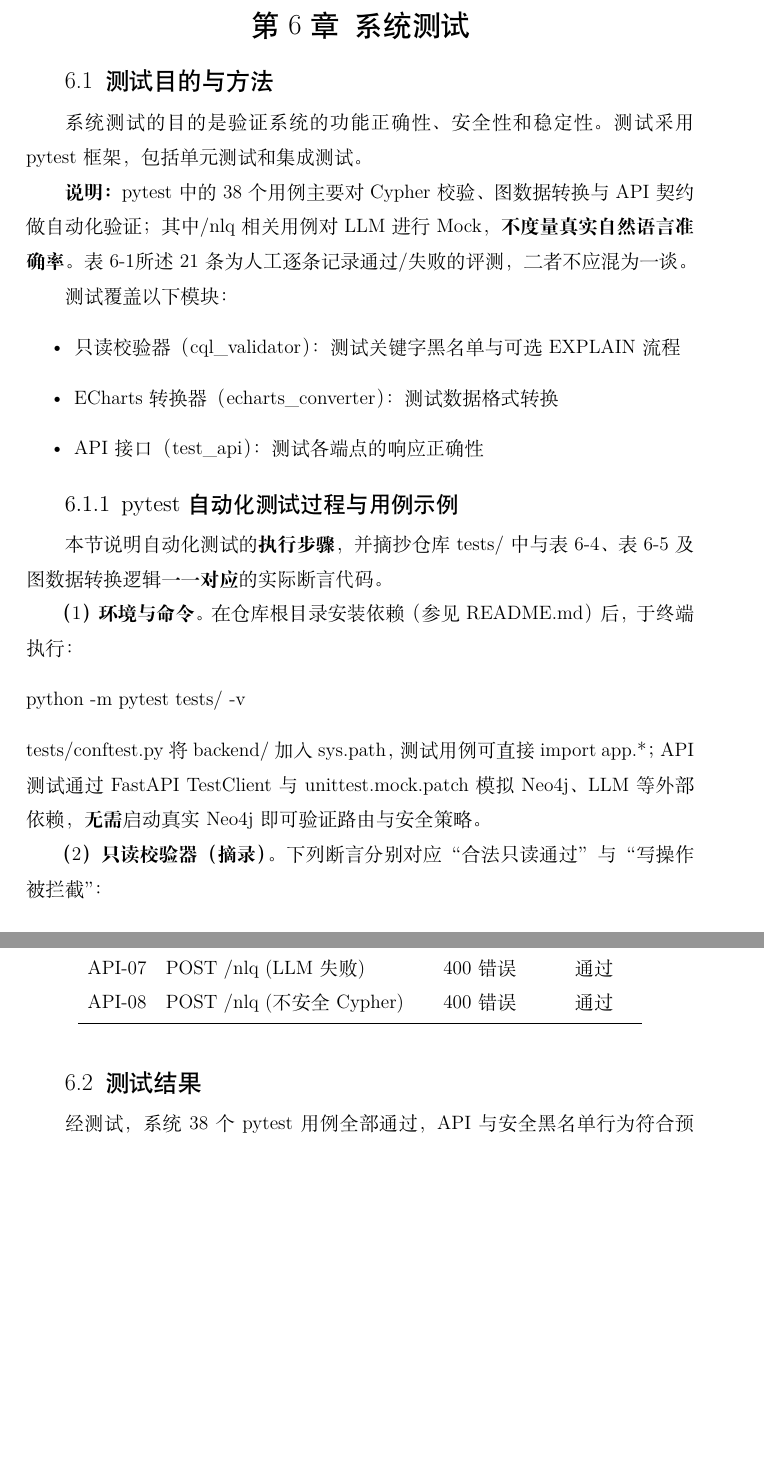
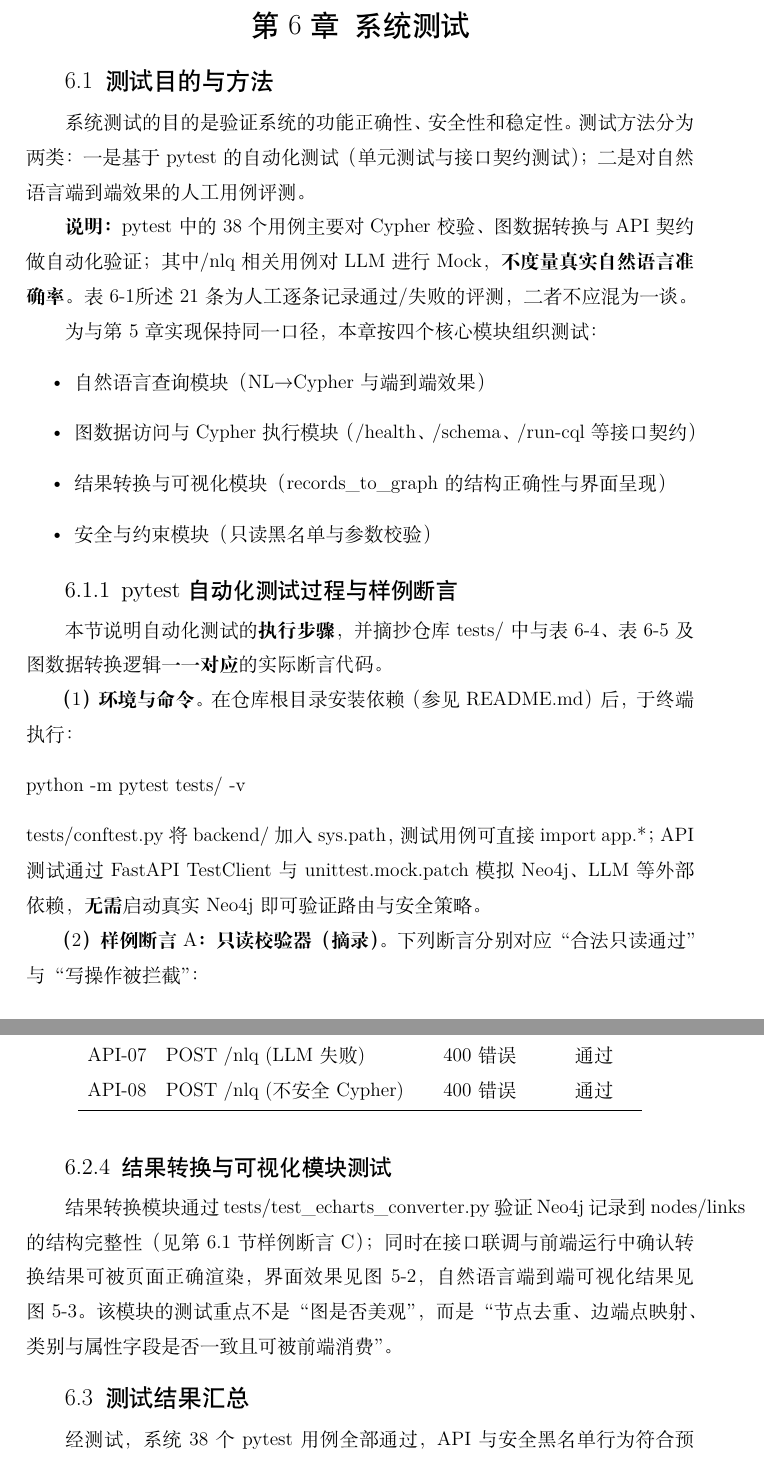
Before and after one commit to OWALabuy/neo4jSlave, a LaTeX paper (doc/paper/main.tex): two parts of pages 45 and 50 of 55 before the commit and two parts of pages 46 and 51 of 56 after it, joined at a grey line, cut so that both start at the same text, the shorter picture padded with empty space. Compiled offline with XeLaTeX.

Commit message:
论文：重排第6章测试结构并补齐第5章过渡小结。
将测试章节按四核心模块重组，先澄清自动化与人工评测边界，再分别展开模块测试并汇总结果，修复原有结构跳跃与方法堆砌问题；同时补充Few-shot领域示例说明、新增第5章小结，并更新前端清晰截图与整改记录。

Made-with: Cursor

```diff
--- a/doc/paper/main.tex
+++ b/doc/paper/main.tex
@@ -939,18 +949,19 @@ WRITE_BLACKLIST = [
 \section{系统测试}
 \subsection{测试目的与方法}
 
-系统测试的目的是验证系统的功能正确性、安全性和稳定性。测试采用pytest框架，包括单元测试和集成测试。
+系统测试的目的是验证系统的功能正确性、安全性和稳定性。测试方法分为两类：一是基于 \texttt{pytest} 的自动化测试（单元测试与接口契约测试）；二是对自然语言端到端效果的人工用例评测。
 
 \textbf{说明：}pytest中的38个用例主要对Cypher校验、图数据转换与API契约做自动化验证；其中\texttt{/nlq}相关用例对LLM进行Mock，\textbf{不度量真实自然语言准确率}。表~\ref{tab:nlq-category}所述21条为人工逐条记录通过/失败的评测，二者不应混为一谈。
 
-测试覆盖以下模块：
+为与第5章实现保持同一口径，本章按四个核心模块组织测试：
 \begin{itemize}
-    \item 只读校验器（\texttt{cql\_validator}）：测试关键字黑名单与可选EXPLAIN流程
-    \item ECharts转换器（echarts\_converter）：测试数据格式转换
-    \item API接口（test\_api）：测试各端点的响应正确性
+    \item 自然语言查询模块（NL$\rightarrow$Cypher与端到端效果）
+    \item 图数据访问与Cypher执行模块（\texttt{/health}、\texttt{/schema}、\texttt{/run-cql} 等接口契约）
+    \item 结果转换与可视化模块（\texttt{records\_to\_graph} 的结构正确性与界面呈现）
+    \item 安全与约束模块（只读黑名单与参数校验）
 \end{itemize}
 
-\subsubsection{pytest 自动化测试过程与用例示例}
+\subsubsection{pytest 自动化测试过程与样例断言}
 
 本节说明自动化测试的\textbf{执行步骤}，并摘抄仓库 \texttt{tests/} 中与表~\ref{tab:readonly-test}、表~\ref{tab:api-test} 及图数据转换逻辑\textbf{一一对应}的实际断言代码。
 
@@ -960,7 +971,7 @@ python -m pytest tests/ -v
 \end{verbatim}
 \texttt{tests/conftest.py} 将 \texttt{backend/} 加入 \texttt{sys.path}，测试用例可直接 \texttt{import app.*}；API 测试通过 \texttt{FastAPI TestClient} 与 \texttt{unittest.mock.patch} 模拟 Neo4j、LLM 等外部依赖，\textbf{无需}启动真实 Neo4j 即可验证路由与安全策略。
 
-\textbf{（2）只读校验器（摘录）。}下列断言分别对应“合法只读通过”与“写操作被拦截”：
+\textbf{（2）样例断言 A：只读校验器（摘录）。}下列断言分别对应“合法只读通过”与“写操作被拦截”：
 
 \begin{lstlisting}[language=Python, caption={tests/test\_cql\_validator.py 摘录}]
 def test_simple_match_is_safe(self):
@@ -1139,7 +1152,11 @@ def test_basic_node_conversion(self, sample_records):
     \end{tabular}
 \end{table}
 
-\subsection{测试结果}
+\subsubsection{结果转换与可视化模块测试}
+
+结果转换模块通过 \texttt{tests/test\_echarts\_converter.py} 验证 Neo4j 记录到 \texttt{nodes}/\texttt{links} 的结构完整性（见第6.1节样例断言 C）；同时在接口联调与前端运行中确认转换结果可被页面正确渲染，界面效果见图~\ref{fig:webui}，自然语言端到端可视化结果见图~\ref{fig:screenshot-nlq}。该模块的测试重点不是“图是否美观”，而是“节点去重、边端点映射、类别与属性字段是否一致且可被前端消费”。
+
+\subsection{测试结果汇总}
 
 经测试，系统38个pytest用例全部通过，API与安全黑名单行为符合预期；自然语言端到端效果另见表~\ref{tab:nlq-category}。
 
```
Also changed, not shown: doc/修改意见.md (+16 -0 lines), doc/paper/img/webui.jpg, doc/paper/main.tex (32 more changed lines).
